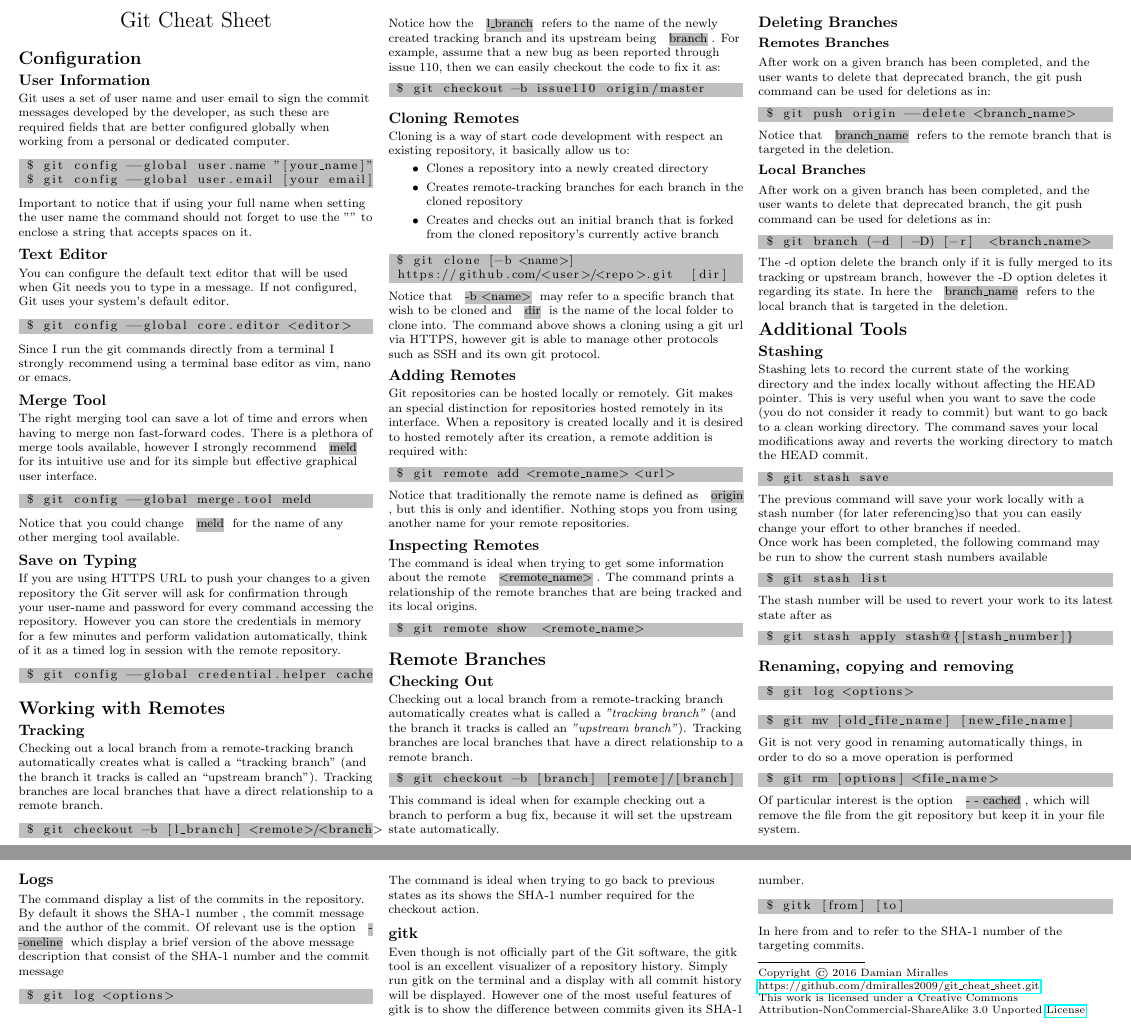
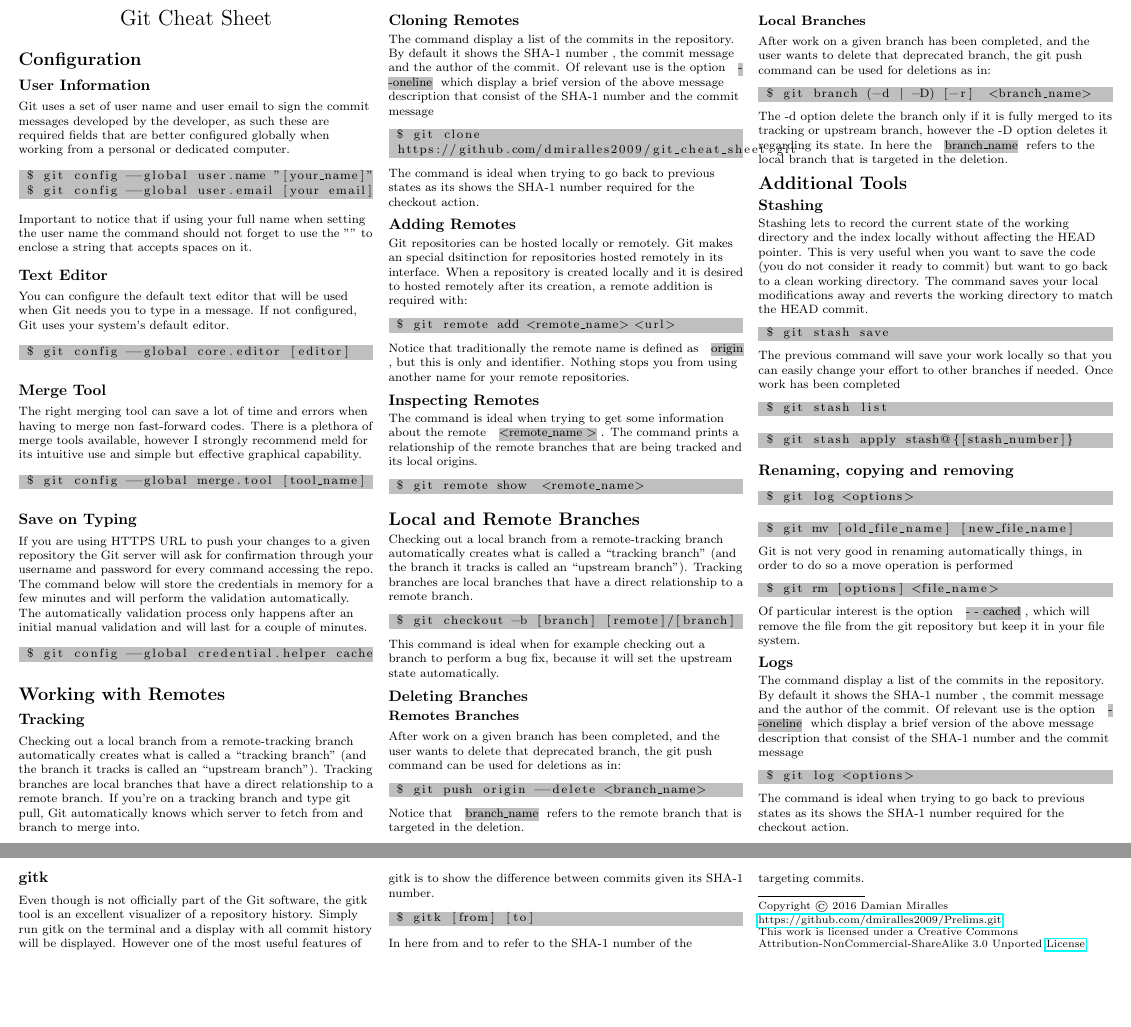
Before and after one commit to dmiralles2009/git_cheat_sheet, a LaTeX document (git_cheat_sheet.tex): two parts of pages 1 and 2 of 2, joined at a grey line, cut at the place of the change, the shorter picture padded with empty space. Compiled offline with pdfLaTeX.

Commit message:
Adding new sections to the git cheat sheet

```diff
--- a/git_cheat_sheet.tex
+++ b/git_cheat_sheet.tex
@@ -115,65 +115,50 @@ Important to notice that if using your full name when setting the user name the
 \subsection{Text Editor}
 You can configure the default text editor that will be used when Git needs you to type in a message. If not configured, Git uses your system’s default editor.
 \begin{lstlisting}[language=bash, backgroundcolor = \color{lightgray}]
- $ git config --global core.editor <editor>
+ $ git config --global core.editor [editor]
 \end{lstlisting}
-Since I run the git commands directly from a terminal I strongly recommend using a terminal base editor as vim, nano or emacs.
 
 \subsection{Merge Tool}
-The right merging tool can save a lot of time and errors when having to merge non fast-forward codes. There is a plethora of merge tools available, however I strongly recommend \hlc[lightgray]{meld} for its intuitive use and for its simple but effective graphical user interface.
+The right merging tool can save a lot of time and errors when having to merge non fast-forward codes. There is a plethora of merge tools available, however I strongly recommend meld for its intuitive use and simple but effective graphical capability.
 \begin{lstlisting}[language=bash, backgroundcolor = \color{lightgray}]
- $ git config --global merge.tool meld
+ $ git config --global merge.tool [tool_name]
 \end{lstlisting}
-Notice that you could change \hlc[lightgray]{meld} for the name of any other merging tool available.
 
 \subsection{Save on Typing}
-If you are using HTTPS URL to push your changes to a given repository the Git server will ask for confirmation through your user-name and password for every command accessing the repository. However you can store the credentials in memory for a few minutes and perform validation automatically, think of it as a timed log in session with the remote repository.
+If you are using HTTPS URL to push your changes to a given repository the Git server will ask for confirmation through your username and password for every command accessing the repo. The command below will store the credentials in memory for a few minutes and will perform the validation automatically. The automatically validation process only happens after an initial manual validation and will last for a couple of minutes.
 \begin{lstlisting}[language=bash, backgroundcolor = \color{lightgray}]
  $ git config --global credential.helper cache
 \end{lstlisting}
 
 \section{Working with Remotes}
 
-\subsection{Tracking}
-Checking out a local branch from a remote-tracking branch automatically creates what is called a “tracking branch” (and the branch it tracks is called an “upstream branch”). Tracking branches are local branches that have a direct relationship to a remote branch.
-\begin{lstlisting}[language=bash, backgroundcolor = \color{lightgray}]
- $ git checkout -b [l_branch] <remote>/<branch>
-\end{lstlisting}
-Notice how the \hlc[lightgray]{l\_branch} refers to the name of the newly created tracking branch and its upstream being \hlc[lightgray]{branch}. For example, assume that a new bug as been reported through issue 110, then we can easily checkout the code to fix it as:
-\begin{lstlisting}[language=bash, backgroundcolor = \color{lightgray}]
- $ git checkout -b issue110 origin/master
-\end{lstlisting}
+\subsection{Tracking }
+Checking out a local branch from a remote-tracking branch automatically creates what is called a “tracking branch” (and the branch it tracks is called an “upstream branch”). Tracking branches are local branches that have a direct relationship to a remote branch. If you’re on a tracking branch and type git pull, Git automatically knows which server to fetch from and branch to merge into.
 
 \subsection{Cloning Remotes}
-Cloning is a way of start code development with respect an existing repository, it basically allow us to:
-\begin{itemize}
-\item Clones a repository into a newly created directory
-\item Creates remote-tracking branches for each branch in the cloned repository
-\item Creates and checks out an initial branch that is forked from the cloned repository’s currently active branch
-\end{itemize}
-
+The command display a list of the commits in the repository. By default it shows the SHA-1 number , the commit message and the author of the commit. Of relevant use is the option \hlc[lightgray]{- -oneline} which display a brief version of the above message description that consist of the SHA-1 number and the commit message
 \begin{lstlisting}[language=bash, backgroundcolor = \color{lightgray}]
- $ git clone [-b <name>]
- https://github.com/<user>/<repo>.git  [dir]
+ $ git clone
+ https://github.com/dmiralles2009/git_cheat_sheet.git
 \end{lstlisting}
-Notice that \hlc[lightgray]{-b \textless name\textgreater} may refer to a specific branch that wish to be cloned and \hlc[lightgray]{dir} is the name of the local folder to clone into. The command above shows a cloning using a git url via HTTPS, however git is able to manage other protocols such as SSH and its own git protocol.
+The command is ideal when trying to go back to previous states as its shows the SHA-1 number required for the checkout action.
 
 \subsection{Adding Remotes}
-Git repositories can be hosted locally or remotely. Git makes an special distinction for repositories hosted remotely in its interface. When a repository is created locally and it is desired to hosted remotely after its creation, a remote addition is required with:
+Git repositories can be hosted locally or remotely. Git makes an special dsitinction for repositories hosted remotely in its interface. When a repository is created locally and it is desired to hosted remotely after its creation, a remote addition is required with:
 \begin{lstlisting}[language=bash, backgroundcolor = \color{lightgray}]
  $ git remote add <remote_name> <url>
 \end{lstlisting}
 Notice that traditionally the remote name is defined as \hlc[lightgray]{origin}, but this is only and identifier. Nothing stops you from using another name for your remote repositories.
 
 \subsection{Inspecting Remotes}
-The command is ideal when trying to get some information about the remote \hlc[lightgray]{\textless remote\_name\textgreater}. The command prints a relationship of the remote branches that are being tracked and its local origins.
+The command is ideal when trying to get some information about the remote \hlc[lightgray]{\textless remote\_name \textgreater}. The command prints a relationship of the remote branches that are being tracked and its local origins.
 \begin{lstlisting}[language=bash, backgroundcolor = \color{lightgray}]
  $ git remote show  <remote_name>
 \end{lstlisting}
 
-\section{Remote Branches}
-\subsection{Checking Out}
-Checking out a local branch from a remote-tracking branch automatically creates what is called a \textit{"tracking branch”} (and the branch it tracks is called an \textit{"upstream branch"}). Tracking branches are local branches that have a direct relationship to a remote branch.
+
+\section{Local and Remote Branches}
+Checking out a local branch from a remote-tracking branch automatically creates what is called a “tracking branch” (and the branch it tracks is called an “upstream branch”). Tracking branches are local branches that have a direct relationship to a remote branch.
 \begin{lstlisting}[language=bash, backgroundcolor = \color{lightgray}]
  $ git checkout -b [branch] [remote]/[branch]
 \end{lstlisting}
@@ -200,14 +185,12 @@ Stashing lets to record the current state of the working directory and the index
 \begin{lstlisting}[language=bash, backgroundcolor = \color{lightgray}]
  $ git stash save
 \end{lstlisting}
-The previous command will save your work locally with a stash number (for later referencing)so that you can easily change your effort to other branches if needed.
-
-
-Once work has been completed, the following command may be run to show the current stash numbers available
+The previous command will save your work locally so that you can easily change your effort to other branches if needed.
+Once work has been completed
 \begin{lstlisting}[language=bash, backgroundcolor = \color{lightgray}]
  $ git stash list
 \end{lstlisting}
-The stash number will be used to revert your work to its latest state after as
+
 \begin{lstlisting}[language=bash, backgroundcolor = \color{lightgray}]
  $ git stash apply stash@{[stash_number]}
 \end{lstlisting}
@@ -246,7 +229,7 @@ In here from and to refer to the SHA-1 number of the targeting commits.
 
 Copyright \copyright\ 2016 Damian Miralles
 
-\href{https://github.com/dmiralles2009/git_cheat_sheet.git}{https://github.com/dmiralles2009/git\_cheat\_sheet.git} \newline
+\href{https://github.com/dmiralles2009/Prelims.git}{https://github.com/dmiralles2009/Prelims.git} \newline
 This work is licensed under a Creative Commons Attribution-NonCommercial-ShareAlike 3.0 Unported
 \href{http://creativecommons.org/licenses/by-nc-sa/3.0/}{License}
 
```
Also changed, not shown: git_cheat_sheet.pdf.
